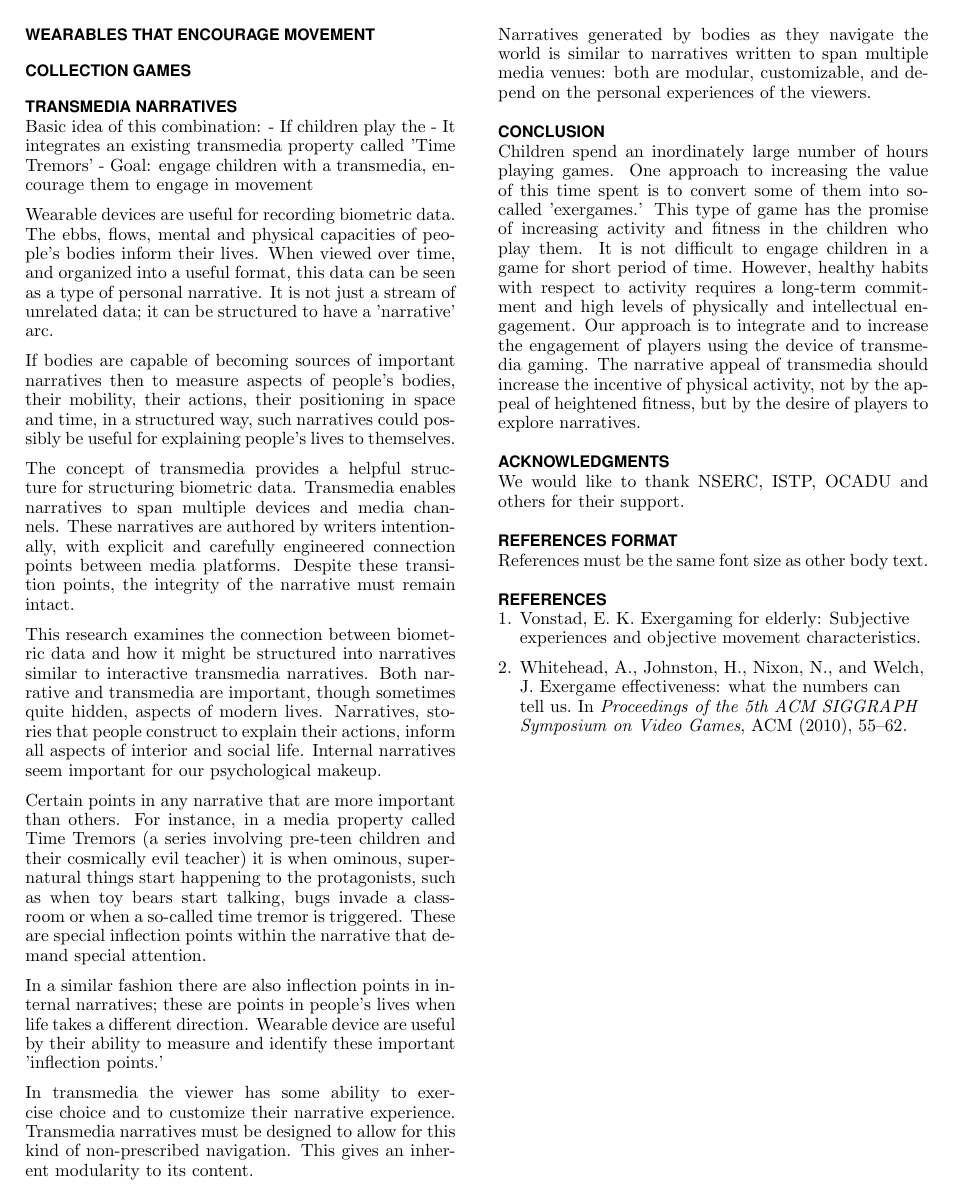
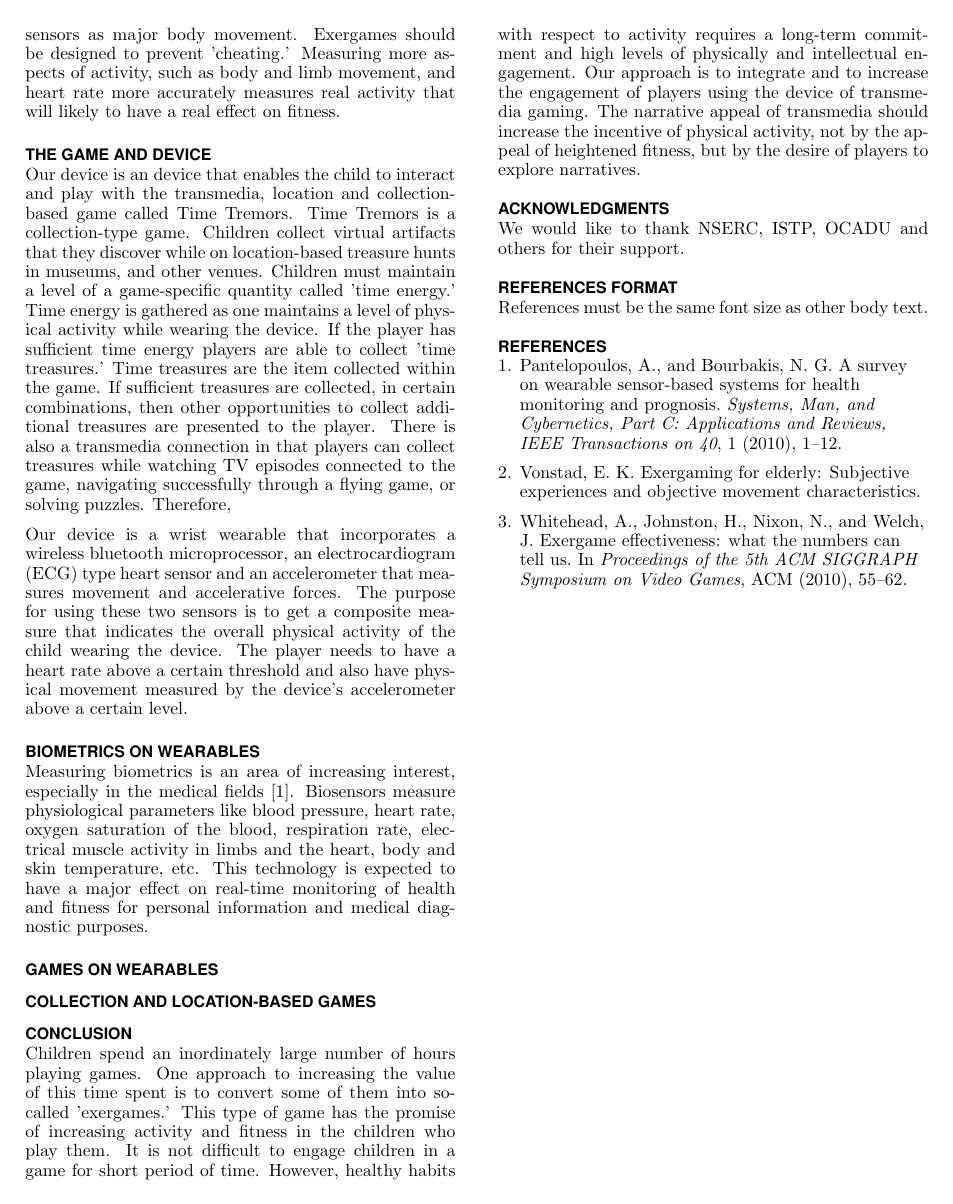
Before and after one commit to MGDS-PET/WearableDesignPaper, a LaTeX document (ace2015_Malaysia/ace2015_Malaysia.tex): page 2 of 2. Compiled offline with pdfLaTeX.

Commit message:
added content to .tex file

```diff
--- a/ace2015_Malaysia/ace2015_Malaysia.tex
+++ b/ace2015_Malaysia/ace2015_Malaysia.tex
@@ -132,34 +133,42 @@ Whitehall, et al. survey the number of calories expended while playing exergames
 There is a strong correlation between heart rate and energy expenditure\cite{whitehead2010exergame}. Activities that engage the whole body tend to be more effective for fitness than ones that engage individual limbs. One way of encouraging while body movement is to attach several sensors to player's limbs. Some exergames (e.g. Wii) allow pseudo-movement: minor movement read incorrectly by device sensors as major body movement. Exergames should be designed to prevent 'cheating.' Measuring more aspects of activity, such as body and limb movement, and heart rate more accurately measures real activity that will likely to have a real effect on fitness.
 
-\section{Wearables that encourage movement}
+\section{The game and device}
+Our device is an device that enables the child to interact and play with the transmedia, location and collection-based game called Time Tremors. Time Tremors is a collection-type game. Children collect virtual artifacts that they discover while on location-based treasure hunts in museums, and other venues. Children must maintain a level of a game-specific quantity called 'time energy.' Time energy is gathered as one maintains a level of physical activity while wearing the device. If the player has sufficient time energy players are able to collect 'time treasures.' Time treasures are the item collected within the game. If sufficient treasures are collected, in certain combinations, then other opportunities to collect additional treasures are presented to the player. There is also a transmedia connection in that players can collect treasures while watching TV episodes connected to the game, navigating successfully through a flying game, or solving puzzles. Therefore,
 
-\section{Collection games}
+Our device is a wrist wearable that incorporates a wireless bluetooth microprocessor, an electrocardiogram (ECG) type heart sensor and an accelerometer that measures movement and accelerative forces. The purpose for using these two sensors is to get a composite measure that indicates the overall physical activity of the child wearing the device. The player needs to have a heart rate above a certain threshold and also have physical movement measured by the device's accelerometer above a certain level.
+
+\section{Biometrics on wearables}
+Measuring biometrics is an area of increasing interest, especially in the medical fields \cite{pantelopoulos2010survey}. Biosensors measure physiological parameters like blood pressure, heart rate, oxygen saturation of the blood, respiration rate, electrical muscle activity in limbs and the heart, body and skin temperature, etc. This technology is expected to have a major effect on real-time monitoring of health and fitness for personal information and medical diagnostic purposes.
+
+\section{Games on wearables}
+
+
+\section{Collection and location-based games}
 
 
 
-\section{Transmedia narratives}
 
-Basic idea of this combination:
-- If children play the
-- It integrates an existing transmedia property called 'Time Tremors'
-- Goal: engage children with a transmedia, encourage them to engage in movement
-
-Wearable devices are useful for recording biometric data. The ebbs, flows, mental and physical capacities of people's bodies inform their lives. When viewed over time, and organized into a useful format, this data can be seen as a type of personal narrative. It is not just a stream of unrelated data; it can be structured to have a 'narrative' arc.
-
-If bodies are capable of becoming sources of important narratives then to measure aspects of people's bodies, their mobility, their actions, their positioning in space and time, in a structured way, such narratives could possibly be useful for explaining people's lives to themselves.
-
-The concept of transmedia provides a helpful structure for structuring biometric data. Transmedia enables narratives to span multiple devices and media channels. These narratives are authored by writers intentionally, with explicit and carefully engineered connection points between media platforms. Despite these transition points, the integrity of the narrative must remain intact.
-
-This research examines the connection between biometric data and how it might be structured into narratives similar to interactive transmedia narratives.
-Both narrative and transmedia are important, though sometimes quite hidden, aspects of modern lives. Narratives, stories that people construct to explain their actions, inform all aspects of interior and social life. Internal narratives seem important for our psychological makeup.
-
-Certain points in any narrative that are more important than others. For instance, in a media property called Time Tremors (a series involving pre-teen children and their cosmically evil teacher) it is when ominous, supernatural things start happening to the protagonists, such as when toy bears start talking, bugs invade a classroom or when a so-called time tremor is triggered. These are special inflection points within the narrative that demand special attention.
-
-In a similar fashion there are also inflection points in internal narratives; these are points in people's lives when life takes a different direction. Wearable device are useful by their ability to measure and identify these important 'inflection points.'
-
-In transmedia the viewer has some ability to exercise choice and to customize their narrative experience. Transmedia narratives must be designed to allow for this kind of non-prescribed navigation. This gives an inherent modularity to its content.
-
-Narratives generated by bodies as they navigate the world is similar to narratives written to span multiple media venues: both are modular, customizable, and depend on the personal experiences of the viewers.
+%Basic idea of this combination:
+%- If children play the
+%- It integrates an existing transmedia property called 'Time Tremors'
+%- Goal: engage children with a transmedia, encourage them to engage in movement
+%
+%Wearable devices are useful for recording biometric data. The ebbs, flows, mental and physical capacities of people's bodies inform their lives. When viewed over time, and organized into a useful format, this data can be seen as a type of personal narrative. It is not just a stream of unrelated data; it can be structured to have a 'narrative' arc.
+%
+%If bodies are capable of becoming sources of important narratives then to measure aspects of people's bodies, their mobility, their actions, their positioning in space and time, in a structured way, such narratives could possibly be useful for explaining people's lives to themselves.
+%
+%The concept of transmedia provides a helpful structure for structuring biometric data. Transmedia enables narratives to span multiple devices and media channels. These narratives are authored by writers intentionally, with explicit and carefully engineered connection points between media platforms. Despite these transition points, the integrity of the narrative must remain intact.
+%
+%This research examines the connection between biometric data and how it might be structured into narratives similar to interactive transmedia narratives.
+%Both narrative and transmedia are important, though sometimes quite hidden, aspects of modern lives. Narratives, stories that people construct to explain their actions, inform all aspects of interior and social life. Internal narratives seem important for our psychological makeup.
+%
+%Certain points in any narrative that are more important than others. For instance, in a media property called Time Tremors (a series involving pre-teen children and their cosmically evil teacher) it is when ominous, supernatural things start happening to the protagonists, such as when toy bears start talking, bugs invade a classroom or when a so-called time tremor is triggered. These are special inflection points within the narrative that demand special attention.
+%
+%In a similar fashion there are also inflection points in internal narratives; these are points in people's lives when life takes a different direction. Wearable device are useful by their ability to measure and identify these important 'inflection points.'
+%
+%In transmedia the viewer has some ability to exercise choice and to customize their narrative experience. Transmedia narratives must be designed to allow for this kind of non-prescribed navigation. This gives an inherent modularity to its content.
+%
+%Narratives generated by bodies as they navigate the world is similar to narratives written to span multiple media venues: both are modular, customizable, and depend on the personal experiences of the viewers.
 
 %\section{Internal Narratives}
 %
```
Also changed, not shown: refs.bib (+35 -1 lines), ace2015_Malaysia/ace2015_Malaysia.pdf, ace2015_Malaysia/ace2015_Malaysia.tex (9 more changed lines).
